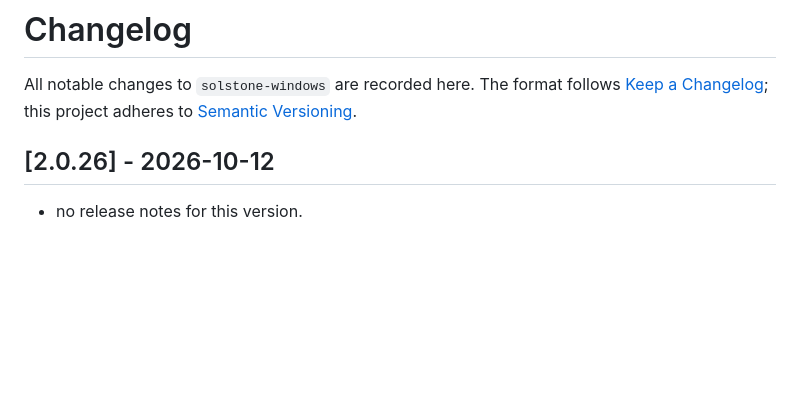
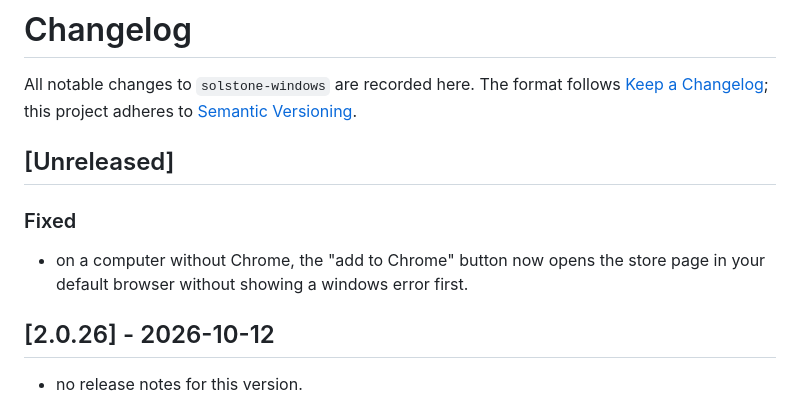
Before and after one commit to solpbc/solstone-windows, a Markdown page: CHANGELOG.md, the part around the change. Rendered like a GitHub page; blank space fills up the shorter version.

Commit message:
Note the no-Chrome store opener fix in the changelog

```diff
--- a/CHANGELOG.md
+++ b/CHANGELOG.md
@@ -3,6 +3,12 @@
 All notable changes to `solstone-windows` are recorded here. The format follows
 [Keep a Changelog](https://keepachangelog.com/en/1.1.0/); this project adheres to
 [Semantic Versioning](https://semver.org/spec/v2.0.0.html).
+
+## [Unreleased]
+
+### Fixed
+
+- on a computer without Chrome, the "add to Chrome" button now opens the store page in your default browser without showing a windows error first.
 
 ## [2.0.26] - 2026-10-12
 
```
